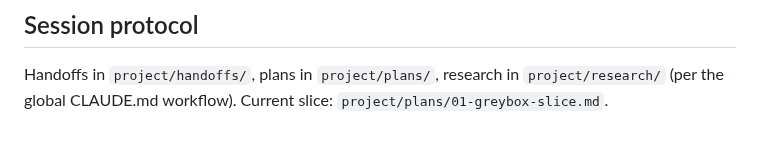
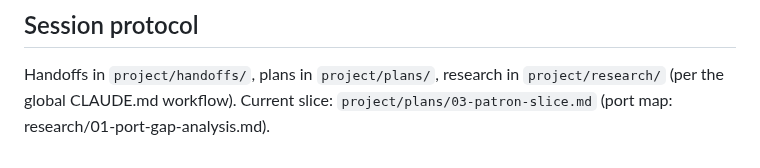
Before and after one commit to Norsninja/siege_bakery, a Markdown page: CLAUDE.md, the part around the change. Rendered like a GitHub page.

```diff
--- a/CLAUDE.md
+++ b/CLAUDE.md
@@ -72,4 +72,4 @@ event-based cake sync possible. Guard it like the 2D project did.
 
 Handoffs in `project/handoffs/`, plans in `project/plans/`, research in
 `project/research/` (per the global CLAUDE.md workflow). Current slice:
-`project/plans/01-greybox-slice.md`.
+`project/plans/03-patron-slice.md` (port map: research/01-port-gap-analysis.md).
```
Also changed, not shown: project/plans/03-patron-slice.md (added, +84 -0 lines), project/research/01-port-gap-analysis.md (added, +212 -0 lines).
